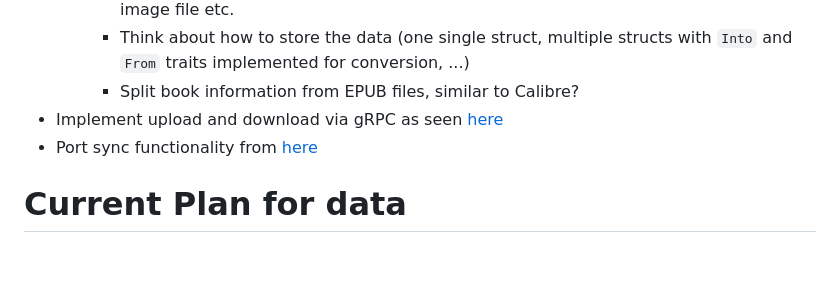
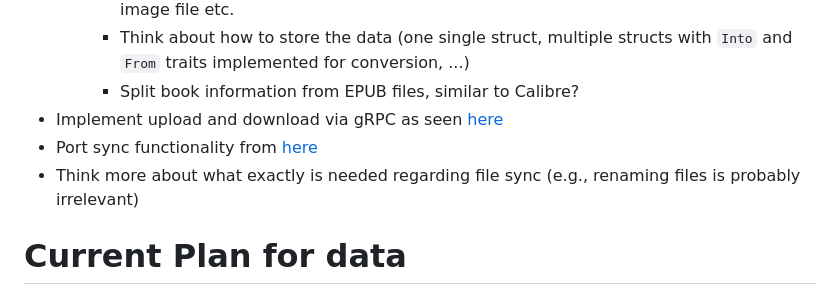
Before and after one commit to LucaAAntonelli/ironscribe, a Markdown page: README.md, the part around the change. Drawn GitHub-style; blank space fills up the shorter version.

Commit message:
updated tasks

```diff
--- a/README.md
+++ b/README.md
@@ -55,6 +55,7 @@ This returns the same JSON object as was used in the `POST` request.
         - Split book information from EPUB files, similar to Calibre?
 - Implement upload and download via gRPC as seen [here](https://github.com/optimumood/grpc-file-transfer-rust)
 - Port sync functionality from [here](https://github.com/FZambia/dirsync)
+- Think more about what exactly is needed regarding file sync (e.g., renaming files is probably irrelevant)
 
 # Current Plan for data
 Split the file data and metadata of all books. There will be at least two structs; one being the file itself (name, path, data as bytes etc) and one being the book metadata (title, authors, series, index, publication date, pages, ...). Metadata will be automatically extracted from a book's EPUB file and may be stored in a separate file similar to Calibre.
```
